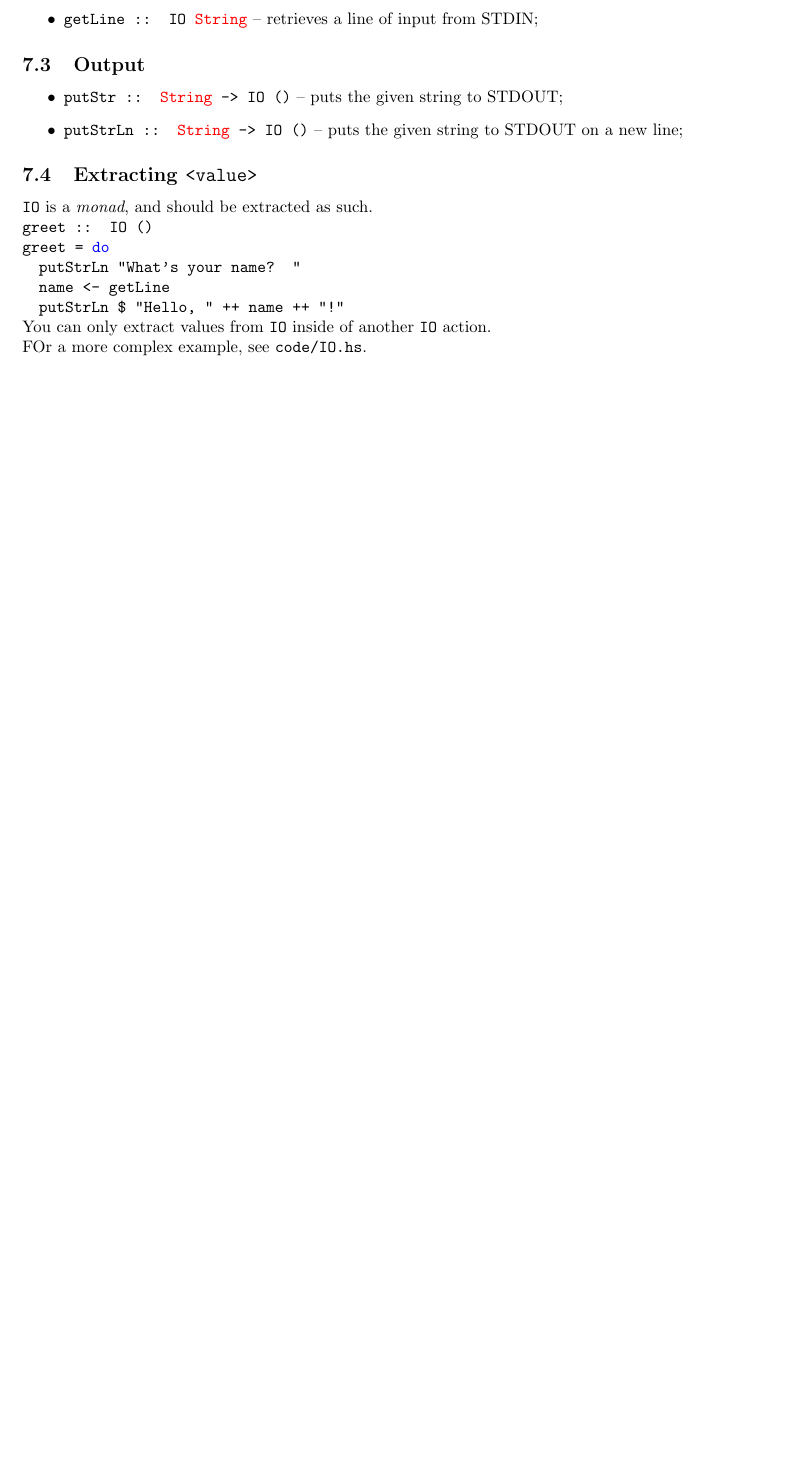
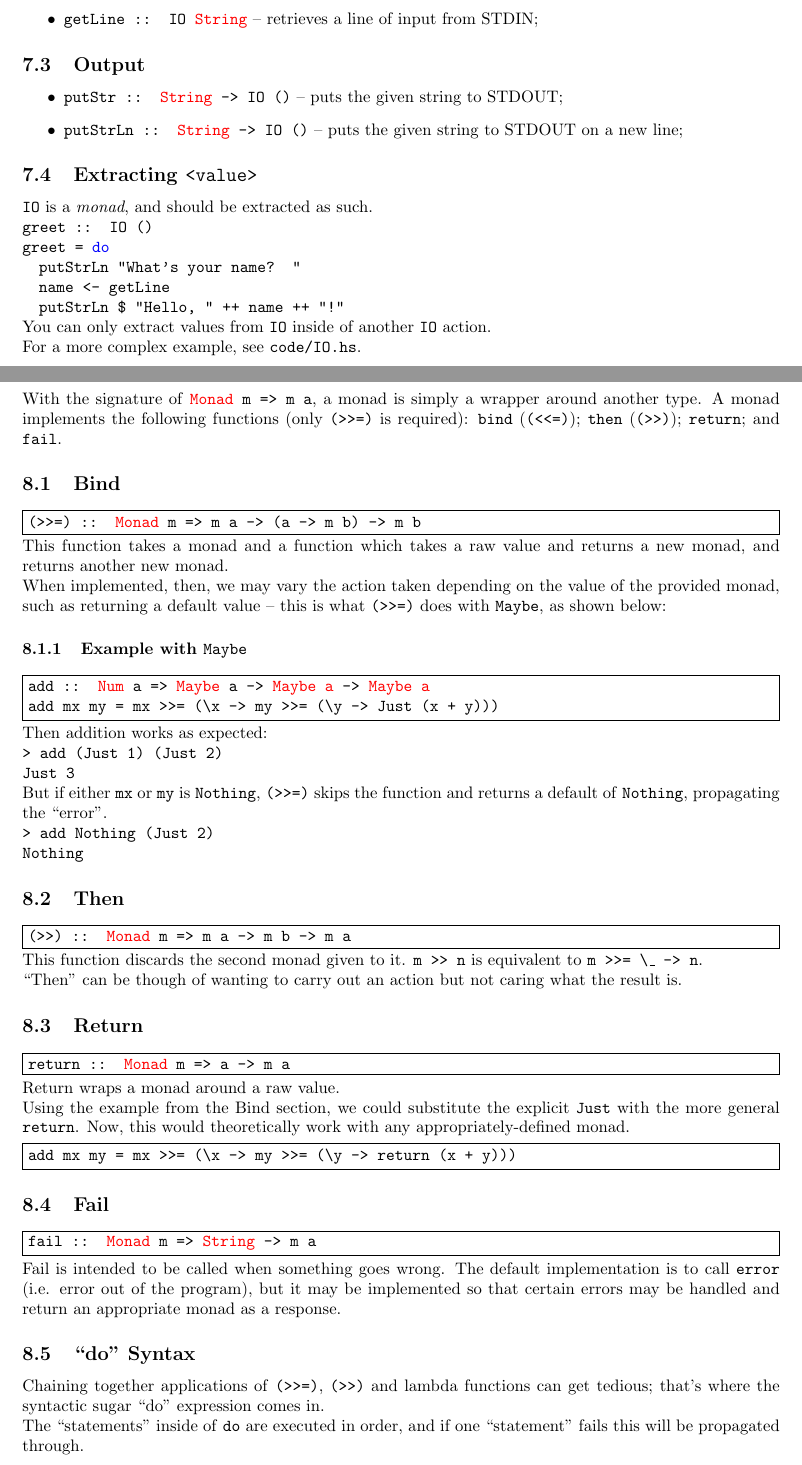
Before and after one commit to triflicacid/haskell-tutorial, a LaTeX document (Haskell.tex, which reads latex/sections/io.tex, latex/sections/monads.tex): part of page 16 of 16 before the commit and two parts of pages 16 and 17 of 18 after it, the two joined at a grey line, cut so that both start at the same text, the shorter picture padded with empty space. Compiled offline with pdfLaTeX.

Commit message:
Section: Monads

```diff
--- a/Haskell.tex
+++ b/Haskell.tex
@@ -9,6 +9,7 @@
 \usepackage{lastpage}
 \usepackage{setspace}
 \usepackage[hyphens]{url}
+\usepackage{mdframed}
 \usepackage{xcolor}
 \usepackage{tabularx}
 \usepackage{appendix}
@@ -20,6 +21,12 @@
 \newcommand{\blue}[1]{\textcolor{blue}{#1}}
 \newcommand{\green}[1]{\textcolor{green}{#1}}
 \newcommand{\red}[1]{\textcolor{red}{#1}}
+\newcommand{\bordertext}[1]{%
+\smallskip\par%
+\noindent\fbox{%
+    \parbox{\dimexpr\linewidth-2\fboxsep-2\fboxrule}{#1}%
+}\smallskip%
+}
 \setlength{\parindent}{0cm}
 
 \fancyhf{}
--- a/latex/sections/io.tex
+++ b/latex/sections/io.tex
@@ -43,4 +43,4 @@ Notice how nothing was outputted until the \texttt{IO} value was used. Note that
 
 You can only extract values from \texttt{IO} inside of another \texttt{IO} action.
 
-FOr a more complex example, see \url{code/IO.hs}.
+For a more complex example, see \url{code/IO.hs}.
--- /dev/null
+++ b/latex/sections/monads.tex
@@ -0,0 +1,52 @@
+\section{Monads}
+With the signature of \texttt{\red{Monad} m => m a}, a monad is simply a wrapper around another type. A monad implements the following functions (only \texttt{(>>=)} is required): \texttt{bind} (\texttt{(<<=)}); \texttt{then} (\texttt{(>>)}); \texttt{return}; and \texttt{fail}.
+
+\subsection{Bind}
+\bordertext{\texttt{(>>=) :: \red{Monad} m => m a -> (a -> m b) -> m b}}
+This function takes a monad and a function which takes a raw value and returns a new monad, and returns another new monad.
+
+When implemented, then, we may vary the action taken depending on the value of the provided monad, such as returning a default value -- this is what \texttt{(>>=)} does with \texttt{Maybe}, as shown below:
+
+\subsubsection{Example with \texttt{Maybe}}
+\bordertext{\texttt{add :: \red{Num} a => \red{Maybe} a -> \red{Maybe a} -> \red{Maybe a}}
+
+\texttt{add mx my = mx >>= (\symbol{92}x -> my >>= (\symbol{92}y -> Just (x + y)))}}
+
+Then addition works as expected:
+
+\texttt{> add (Just 1) (Just 2)}
+
+\texttt{Just 3}
+
+But if either \texttt{mx} or \texttt{my} is \texttt{Nothing}, \texttt{(>>=)} skips the function and returns a default of \texttt{Nothing}, propagating the ``error''.
+
+\texttt{> add Nothing (Just 2)}
+
+\texttt{Nothing}
+
+\subsection{Then}
+\bordertext{\texttt{(>>) :: \red{Monad} m => m a -> m b -> m a}}
+
+This function discards the second monad given to it. \texttt{m >> n} is equivalent to \texttt{m >>= \symbol{92}\_ -> n}.
+
+``Then'' can be though of wanting to carry out an action but not caring what the result is.
+
+\subsection{Return}
+\bordertext{\texttt{return :: \red{Monad} m => a -> m a}}
+
+Return wraps a monad around a raw value.
+
+Using the example from the Bind section, we could substitute the explicit \texttt{Just} with the more general \texttt{return}. Now, this would theoretically work with any appropriately-defined monad.
+
+\bordertext{\texttt{add mx my = mx >>= (\symbol{92}x -> my >>= (\symbol{92}y -> return (x + y)))}}
+
+\subsection{Fail}
+\bordertext{\texttt{fail :: \red{Monad} m => \red{String} -> m a}}
+
+Fail is intended to be called when something goes wrong. The default implementation is to call \texttt{error} (i.e. error out of the program), but it may be implemented so that certain errors may be handled and return an appropriate monad as a response.
+
+\subsection{``do'' Syntax}
+
+Chaining together applications of \texttt{(>>=)}, \texttt{(>>)} and lambda functions can get tedious; that's where the syntactic sugar ``do'' expression comes in.
+
+The ``statements'' inside of \texttt{do} are executed in order, and if one ``statement'' fails this will be propagated through.
```
Also changed, not shown: Haskell.pdf, code/fibonacci.hs (added), code/option.hs (added), Haskell.tex (1 more changed lines), latex/sections/monads.tex (43 more changed lines).
